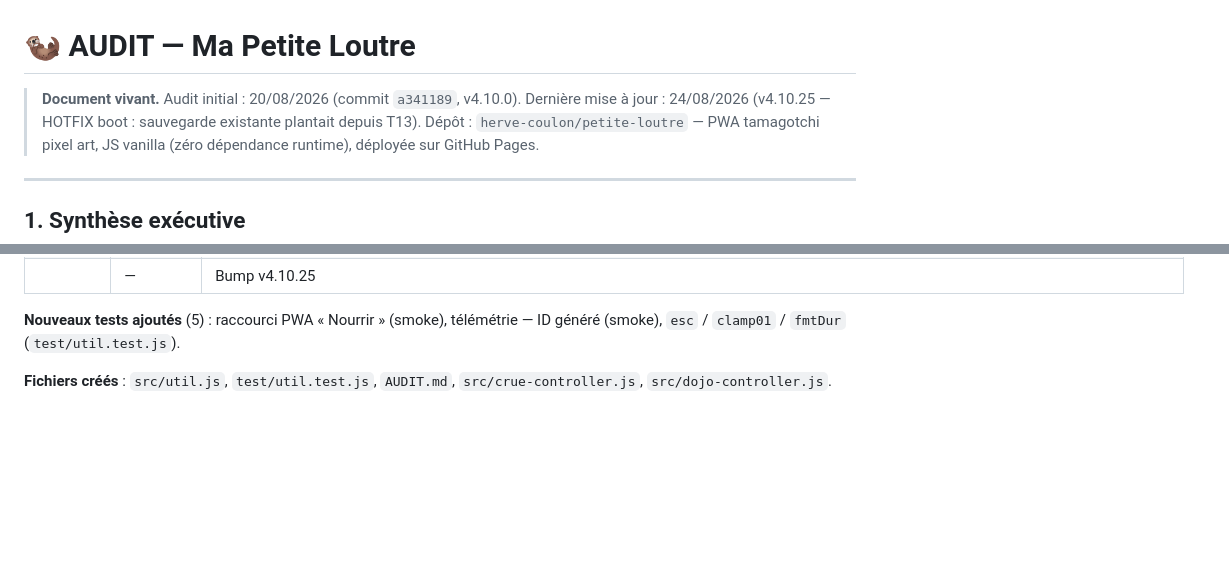
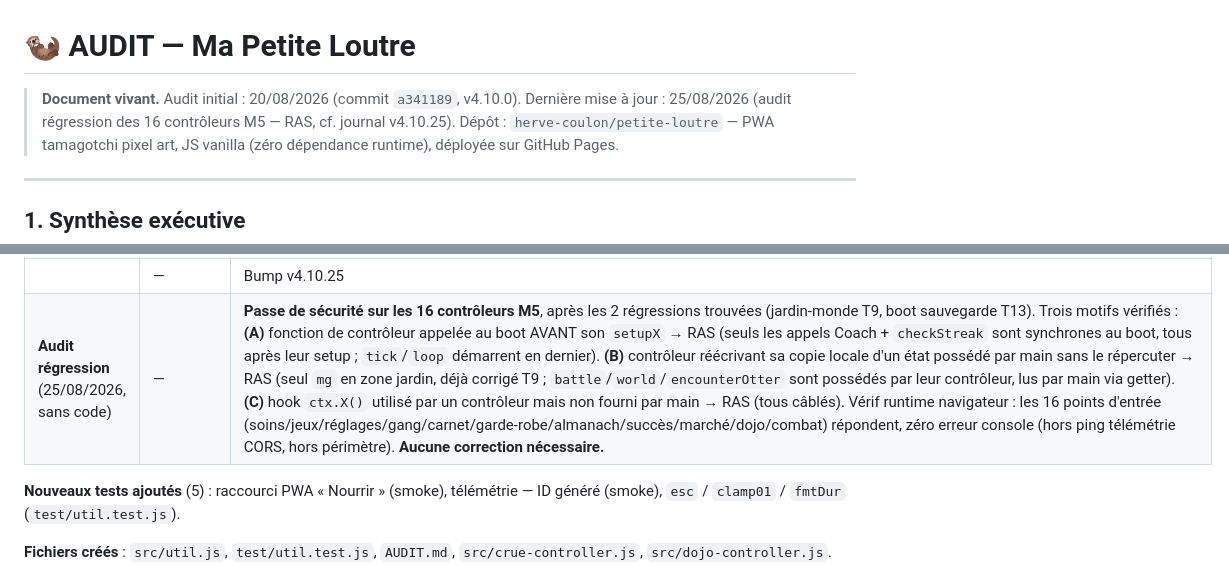
Before and after one commit to herve-coulon/petite-loutre, a Markdown page: AUDIT.md, 2 parts joined by grey strips. Rendered like a GitHub page; blank space fills up the shorter version.

Commit message:
docs: audit régression des 16 contrôleurs M5 — RAS (3 motifs vérifiés) 🔍✅
Co-Authored-By: Claude Opus 4.8 <noreply@anthropic.com>

```diff
--- a/AUDIT.md
+++ b/AUDIT.md
@@ -1,7 +1,7 @@
 # 🦦 AUDIT — Ma Petite Loutre
 
 > **Document vivant.** Audit initial : 20/08/2026 (commit `a341189`, v4.10.0).
-> Dernière mise à jour : 24/08/2026 (v4.10.25 — HOTFIX boot : sauvegarde existante plantait depuis T13).
+> Dernière mise à jour : 25/08/2026 (audit régression des 16 contrôleurs M5 — RAS, cf. journal v4.10.25).
 > Dépôt : `herve-coulon/petite-loutre` — PWA tamagotchi pixel art, JS vanilla (zéro dépendance runtime), déployée sur GitHub Pages.
 
 ---
@@ -137,6 +137,7 @@ Depuis l'audit, **8 correctifs/améliorations ont été livrés** (v4.10.1 → v
 | | — | Bump v4.10.24 |
 | **v4.10.25** | `—` | **HOTFIX boot (régression tranche 13)** : toute sauvegarde d'un joueur **nommé** plantait le boot depuis l'extraction du Coach. Le bloc de restauration d'état (main.js) appelle `maybeStory`/`maybeSeasonCard`/`updateCoach` — désormais dans `coach-controller.js` — mais `setupCoach` était injecté APRÈS ce bloc : `ctx` null → `TypeError: getState`, boot interrompu, **aucun bouton câblé, app morte**. Les tests smoke ne démarrent qu'en PREMIÈRE visite (sans sauvegarde), d'où l'angle mort. Fix : `setupCoach` hissé AVANT la restauration d'état. **+1 test** `boot-resume.test.js` (jsdom, processus isolé, sauvegarde nommée pré-remplie → boot sans plantage) : échoue sur le code bugué, passe corrigé. **523 tests verts.** Vérifié navigateur (retour joueur → Chapitre 1 s'affiche, zéro erreur console). |
 | | — | Bump v4.10.25 |
+| **Audit régression** (25/08/2026, sans code) | — | **Passe de sécurité sur les 16 contrôleurs M5**, après les 2 régressions trouvées (jardin-monde T9, boot sauvegarde T13). Trois motifs vérifiés : **(A)** fonction de contrôleur appelée au boot AVANT son `setupX` → RAS (seuls les appels Coach + `checkStreak` sont synchrones au boot, tous après leur setup ; `tick`/`loop` démarrent en dernier). **(B)** contrôleur réécrivant sa copie locale d'un état possédé par main sans le répercuter → RAS (seul `mg` en zone jardin, déjà corrigé T9 ; `battle`/`world`/`encounterOtter` sont possédés par leur contrôleur, lus par main via getter). **(C)** hook `ctx.X()` utilisé par un contrôleur mais non fourni par main → RAS (tous câblés). Vérif runtime navigateur : les 16 points d'entrée (soins/jeux/réglages/gang/carnet/garde-robe/almanach/succès/marché/dojo/combat) répondent, zéro erreur console (hors ping télémétrie CORS, hors périmètre). **Aucune correction nécessaire.** |
 
 **Nouveaux tests ajoutés** (5) : raccourci PWA « Nourrir » (smoke), télémétrie — ID généré (smoke), `esc` / `clamp01` / `fmtDur` (`test/util.test.js`).
 
```
